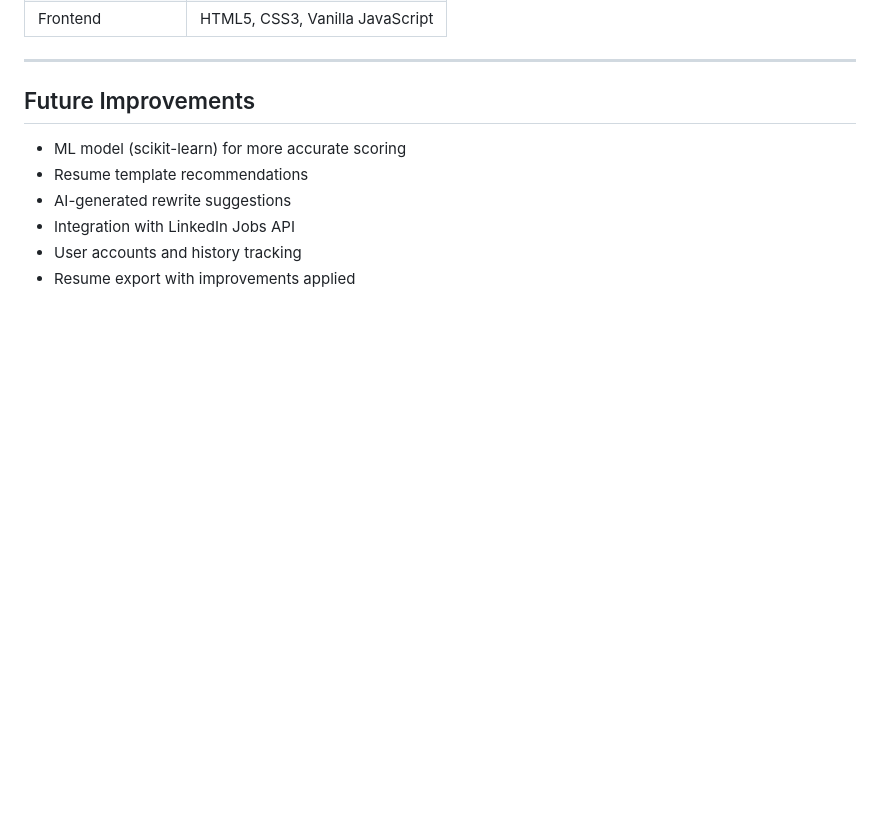
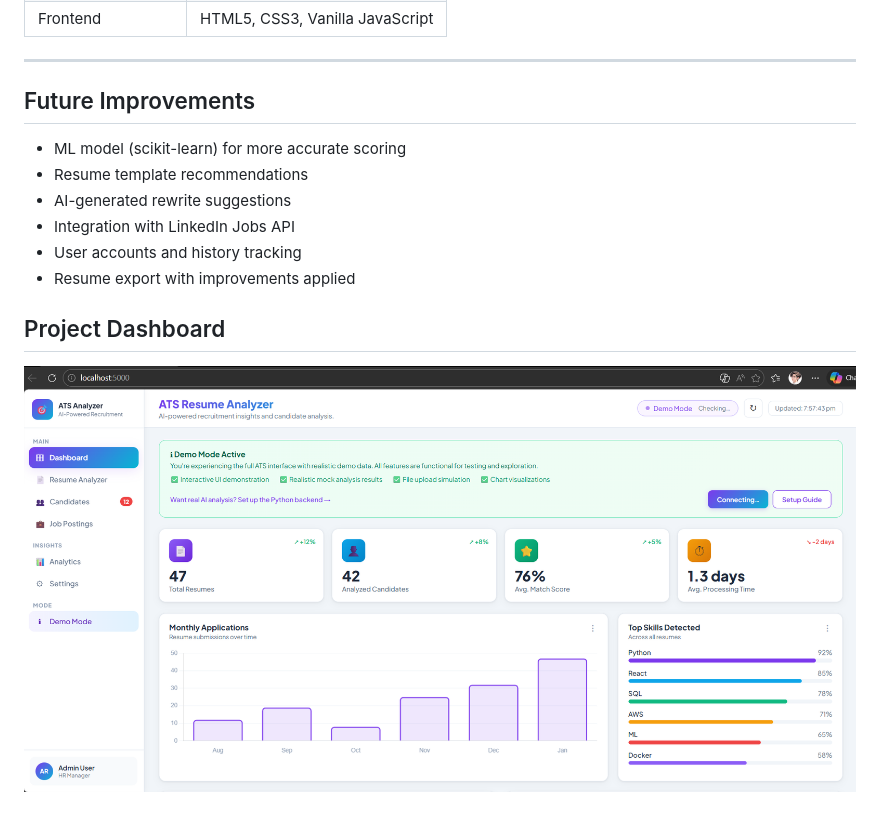
Before and after one commit to HarshKamboj25/ats-resume-analyzer, a Markdown page: README.md, the part around the change. GitHub-like rendering; pictures changed too: Screenshot/Dashboard.png (added); blank space fills up the shorter version.

Commit message:
Updated README with dashboard screenshot

```diff
--- a/README.md
+++ b/README.md
@@ -199,3 +199,9 @@ Generates prioritized (High / Medium / Low) suggestions based on:
 - Integration with LinkedIn Jobs API
 - User accounts and history tracking
 - Resume export with improvements applied
+
+
+
+## Project Dashboard
+
+![Dashboard](Screenshot/Dashboard.png)
```
